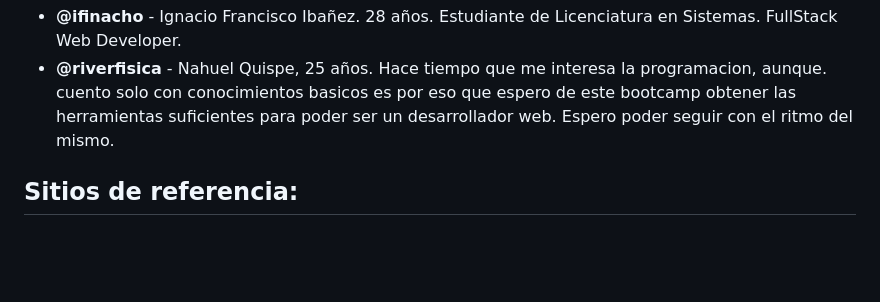
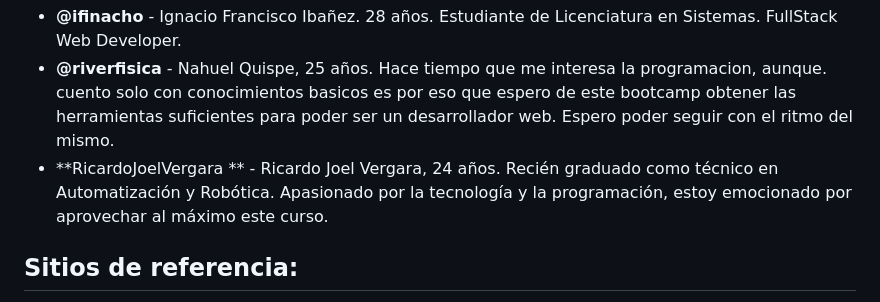
Before and after one commit to ifinacho/grupo_1_FashionHub, a Markdown page: README.md, the part around the change. GitHub-like rendering; blank space fills up the shorter version.

Commit message:
Update README.md Adding one more Collaborator

```diff
--- a/README.md
+++ b/README.md
@@ -29,6 +29,8 @@ Al ajustar nuestra oferta de esta manera, FashionHub aspira a convertirse en la
 - **@7Diana7** - Diana Rocio Chaves Banegas, 15 años, estudiante de Python y diferentes lenguajes. Futura Programadora Fullstack en proceso. Dando siempre lo mejor y todo de mí para sacar adelante los proyectos y mis habilidades.
 - **@ifinacho** - Ignacio Francisco Ibañez. 28 años. Estudiante de Licenciatura en Sistemas. FullStack Web Developer.
 - **@riverfisica** - Nahuel Quispe, 25 años. Hace tiempo que me interesa la programacion, aunque. cuento solo con conocimientos basicos es por eso que espero de este bootcamp obtener las herramientas suficientes para poder ser un desarrollador web. Espero poder seguir con el ritmo del mismo.
+- **RicardoJoelVergara ** - Ricardo Joel Vergara, 24 años. Recién graduado como técnico en Automatización y Robótica.
+Apasionado por la tecnología y la programación, estoy emocionado por aprovechar al máximo este curso.
 
 ## Sitios de referencia:
 
```
